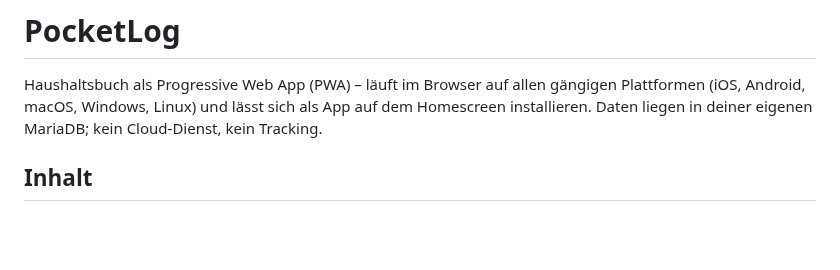
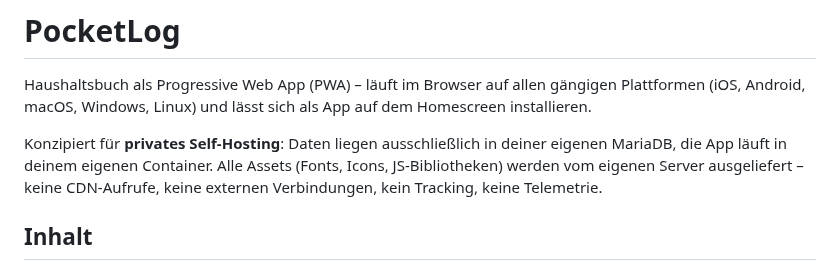
Before and after one commit to anym001/pocketlog, a Markdown page: README.md, the part around the change. Rendered like a GitHub page; blank space fills up the shorter version.

Commit message:
Highlight self-hosting and no external dependencies in intro
Expand the opening paragraph to make the privacy-first, self-hosted
design an explicit selling point: own MariaDB, own container, all assets
served from the same origin — no CDN calls, no telemetry.

https://claude.ai/code/session_01NWgnWyGRrAC6mNcFZ2hLY6

```diff
--- a/README.md
+++ b/README.md
@@ -2,8 +2,13 @@
 
 Haushaltsbuch als Progressive Web App (PWA) – läuft im Browser auf allen
 gängigen Plattformen (iOS, Android, macOS, Windows, Linux) und lässt sich
-als App auf dem Homescreen installieren. Daten liegen in deiner eigenen
-MariaDB; kein Cloud-Dienst, kein Tracking.
+als App auf dem Homescreen installieren.
+
+Konzipiert für **privates Self-Hosting**: Daten liegen ausschließlich in
+deiner eigenen MariaDB, die App läuft in deinem eigenen Container. Alle
+Assets (Fonts, Icons, JS-Bibliotheken) werden vom eigenen Server
+ausgeliefert – keine CDN-Aufrufe, keine externen Verbindungen, kein
+Tracking, keine Telemetrie.
 
 ## Inhalt
 
```
